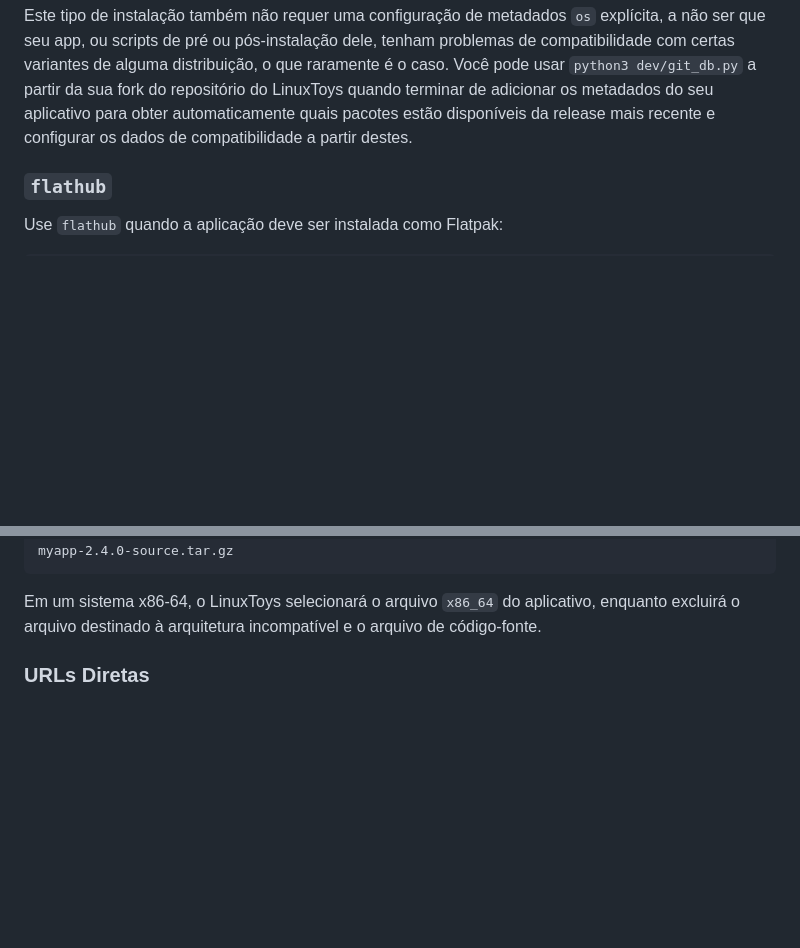
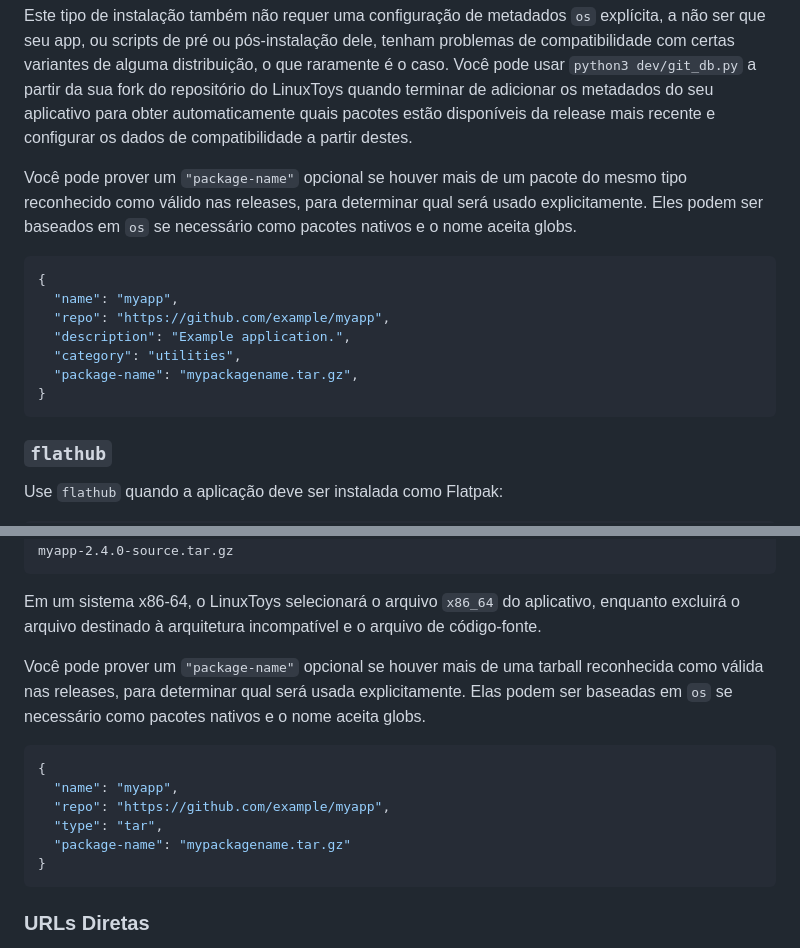
Before and after one commit to psygreg/linuxtoys-devportal, a Markdown page: docs/content/repolist.br.md, 2 parts joined by grey strips. Rendered like a GitHub page; blank space fills up the shorter version.

Commit message:
update docs: explicitly determine assets for git and tar type installs

````diff
--- a/docs/content/repolist.br.md
+++ b/docs/content/repolist.br.md
@@ -245,6 +245,18 @@ Como `git` é o padrão, isto é equivalente:
 ```
 
 Este tipo de instalação também não requer uma configuração de metadados `os` explícita, a não ser que seu app, ou scripts de pré ou pós-instalação dele, tenham problemas de compatibilidade com certas variantes de alguma distribuição, o que raramente é o caso. Você pode usar `python3 dev/git_db.py` a partir da sua fork do repositório do LinuxToys quando terminar de adicionar os metadados do seu aplicativo para obter automaticamente quais pacotes estão disponíveis da release mais recente e configurar os dados de compatibilidade a partir destes.
+
+Você pode prover um `"package-name"` opcional se houver mais de um pacote do mesmo tipo reconhecido como válido nas releases, para determinar qual será usado explicitamente. Eles podem ser baseados em `os` se necessário como pacotes nativos e o nome aceita globs.
+
+```json
+{
+  "name": "myapp",
+  "repo": "https://github.com/example/myapp",
+  "description": "Example application.",
+  "category": "utilities",
+  "package-name": "mypackagename.tar.gz",
+}
+```
 
 <a id="flathub-package"></a>
 
@@ -765,6 +777,17 @@ myapp-2.4.0-source.tar.gz
 ```
 
 Em um sistema x86-64, o LinuxToys selecionará o arquivo `x86_64` do aplicativo, enquanto excluirá o arquivo destinado à arquitetura incompatível e o arquivo de código-fonte.
+
+Você pode prover um `"package-name"` opcional se houver mais de uma tarball reconhecida como válida nas releases, para determinar qual será usada explicitamente. Elas podem ser baseadas em `os` se necessário como pacotes nativos e o nome aceita globs.
+
+```json
+{
+  "name": "myapp",
+  "repo": "https://github.com/example/myapp",
+  "type": "tar",
+  "package-name": "mypackagename.tar.gz"
+}
+```
 
 ### URLs Diretas
 
````
Also changed, not shown: docs/content/repolist.en.md (+23 -0 lines).
